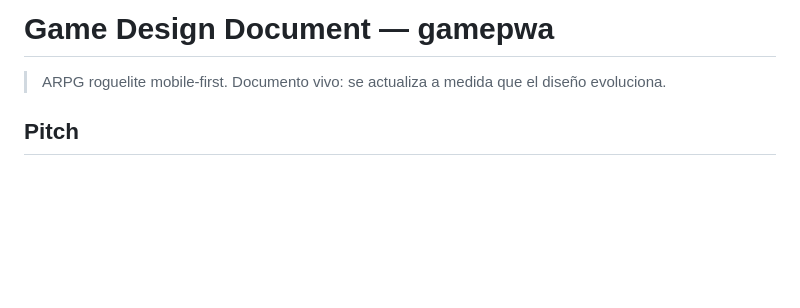
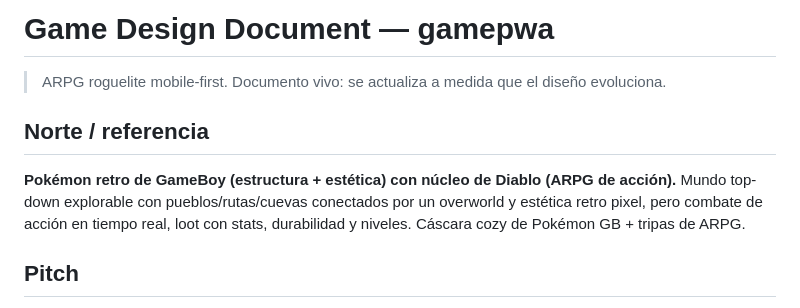
Before and after one commit to dsimdev/gamepwa, a Markdown page: docs/GDD.md, the part around the change. Drawn GitHub-style; blank space fills up the shorter version.

Commit message:
docs: norte del juego - Pokemon GB (estructura/estetica) + Diablo (nucleo)
Co-Authored-By: Claude Opus 4.8 <noreply@anthropic.com>

```diff
--- a/docs/GDD.md
+++ b/docs/GDD.md
@@ -1,6 +1,10 @@
 # Game Design Document — gamepwa
 
 > ARPG roguelite mobile-first. Documento vivo: se actualiza a medida que el diseño evoluciona.
+
+## Norte / referencia
+
+**Pokémon retro de GameBoy (estructura + estética) con núcleo de Diablo (ARPG de acción).** Mundo top-down explorable con pueblos/rutas/cuevas conectados por un overworld y estética retro pixel, pero combate de acción en tiempo real, loot con stats, durabilidad y niveles. Cáscara cozy de Pokémon GB + tripas de ARPG.
 
 ## Pitch
 
```
